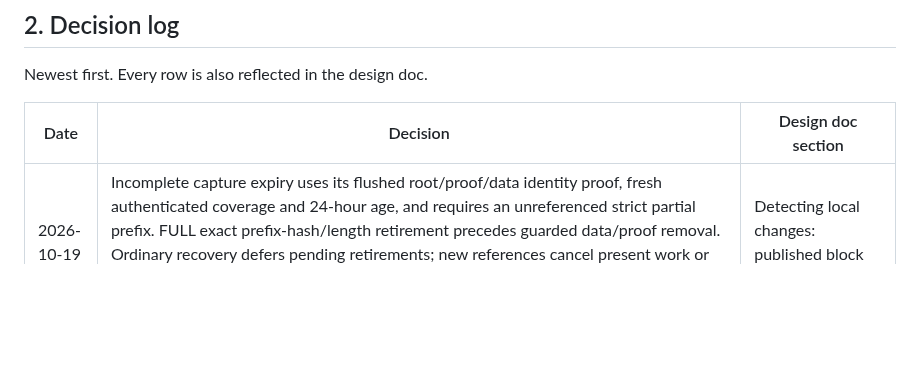
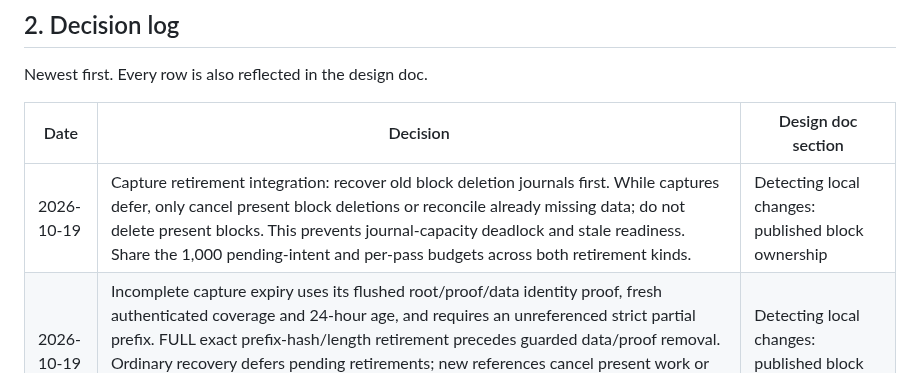
Before and after one commit to taskscape/PeerSync, a Markdown page: plan.md, the part around the change. Drawn GitHub-style; blank space fills up the shorter version.

Commit message:
Specify shared retirement journal recovery

```diff
--- a/plan.md
+++ b/plan.md
@@ -72,6 +72,7 @@ Newest first. Every row is also reflected in the design doc.
 
 | Date | Decision | Design doc section |
 | --- | --- | --- |
+| 2026-10-19 | Capture retirement integration: recover old block deletion journals first. While captures defer, only cancel present block deletions or reconcile already missing data; do not delete present blocks. This prevents journal-capacity deadlock and stale readiness. Share the 1,000 pending-intent and per-pass budgets across both retirement kinds. | Detecting local changes: published block ownership |
 | 2026-10-19 | Incomplete capture expiry uses its flushed root/proof/data identity proof, fresh authenticated coverage and 24-hour age, and requires an unreferenced strict partial prefix. FULL exact prefix-hash/length retirement precedes guarded data/proof removal. Ordinary recovery defers pending retirements; new references cancel present work or withhold missing readiness, while changed/unknown objects remain protected. Refresh again afterward and share the 1,000-operation sweep bound. | Detecting local changes: published block ownership |
 | 2026-10-19 | Owned block sweeping: migration marks legacy ownership; initialize a root-bound ArchiveDays grace window once. FULL bounded orphan observations reset on fresh references/re-registration. Normal expiry follows ArchiveDays, capacity may retire unreferenced bytes only after 24 hours. Fresh fully covered references and both gates remain held through verified native deletion with exact FULL intents/completion/recovery; new references cancel present deletions or withhold missing readiness. Bound deletion passes/intents to 1,000. | Detecting local changes: published block ownership |
 | 2026-10-19 | Policy reference retirement: FULL-remove exact accounted expired markers or completed source-bound private retirements; public copies require authenticated local observation. Release only unheld aged/completed sources with root-bound durable authorization, defer pending retirements, cancel release atomically on new reuse, and exclude released archive manifests from fresh snapshots. No filesystem deletion is enabled. | Detecting local changes: published block ownership |
```
Also changed, not shown: Resilio-style P2P Sync for Windows Implementation Plan.md (+5 -0 lines).
